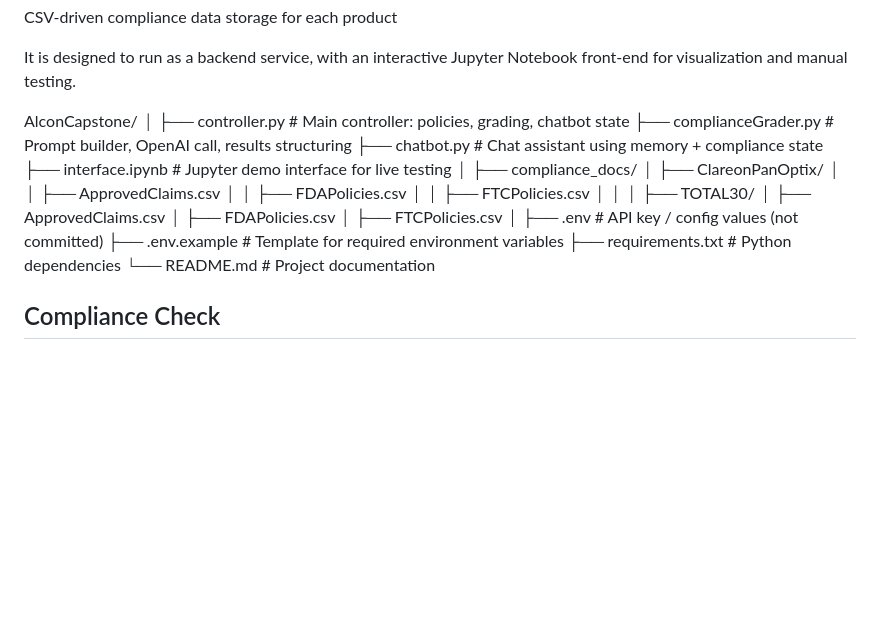
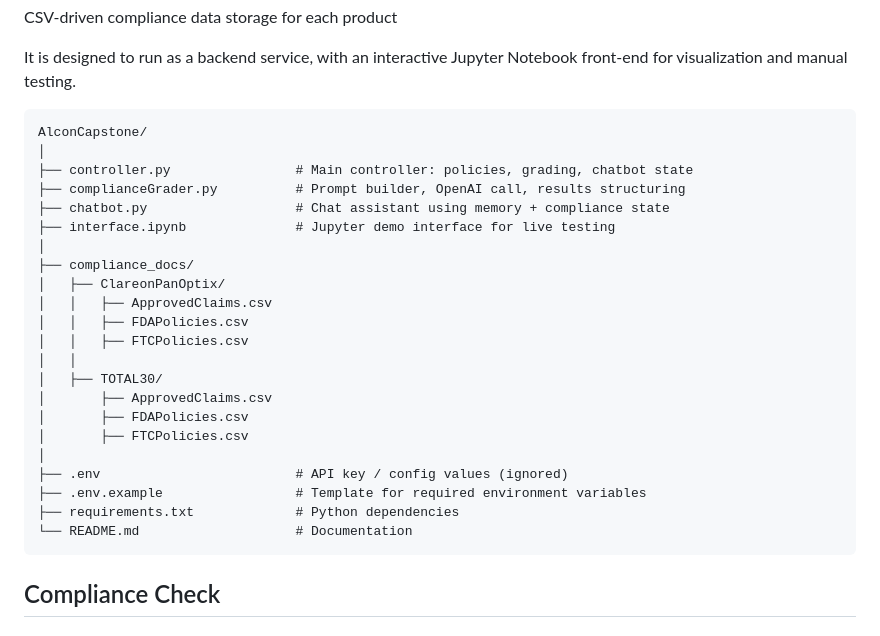
Before and after one commit to RileyDurrer/AlconCapstone, a Markdown page: README.md, the part around the change. GitHub-like rendering; blank space fills up the shorter version.

````diff
--- a/README.md
+++ b/README.md
@@ -16,6 +16,7 @@ CSV-driven compliance data storage for each product
 
 It is designed to run as a backend service, with an interactive Jupyter Notebook front-end for visualization and manual testing.
 
+```text
 AlconCapstone/
 │
 ├── controller.py                # Main controller: policies, grading, chatbot state
@@ -34,10 +35,11 @@ AlconCapstone/
 │       ├── FDAPolicies.csv
 │       ├── FTCPolicies.csv
 │
-├── .env                         # API key / config values (not committed)
+├── .env                         # API key / config values (ignored)
 ├── .env.example                 # Template for required environment variables
 ├── requirements.txt             # Python dependencies
-└── README.md                    # Project documentation
+└── README.md                    # Documentation
+```
 
 ## Compliance Check
 ### 1. Load Policies (per-product)
````
